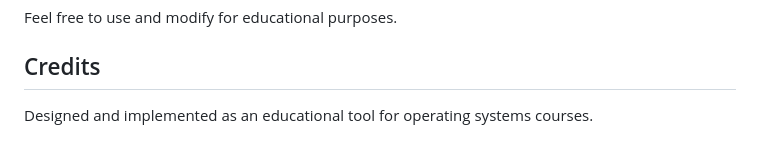
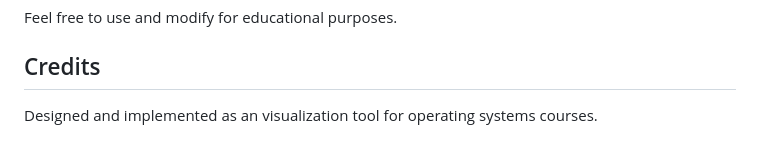
Before and after one commit to MaowenTang/Visualization-for-OS-Memory-allocation-strategies-, a Markdown page: README.md, the part around the change. Drawn GitHub-style.

```diff
--- a/README.md
+++ b/README.md
@@ -168,4 +168,4 @@ Feel free to use and modify for educational purposes.
 
 ## Credits
 
-Designed and implemented as an educational tool for operating systems courses.
+Designed and implemented as an visualization tool for operating systems courses.
```
